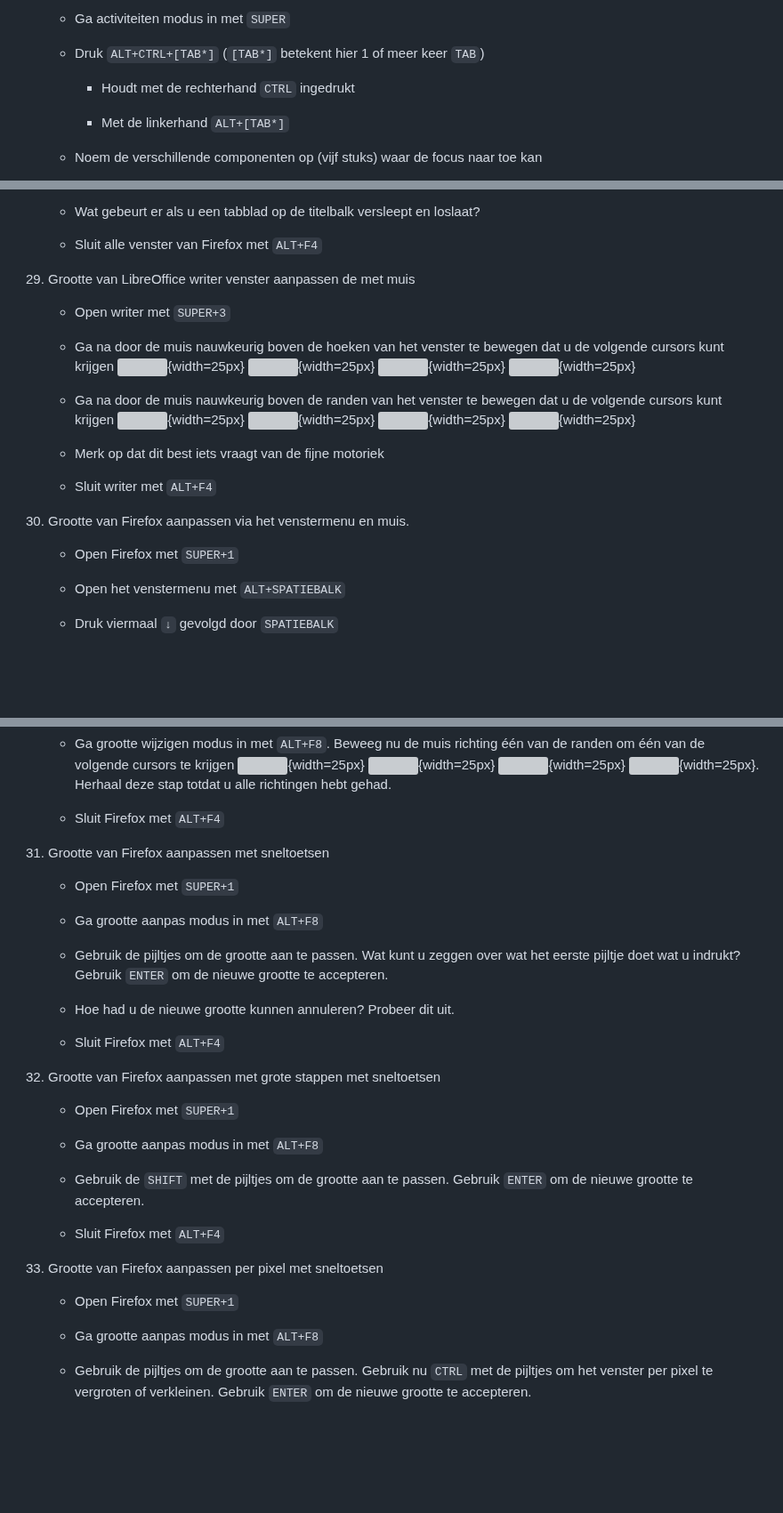
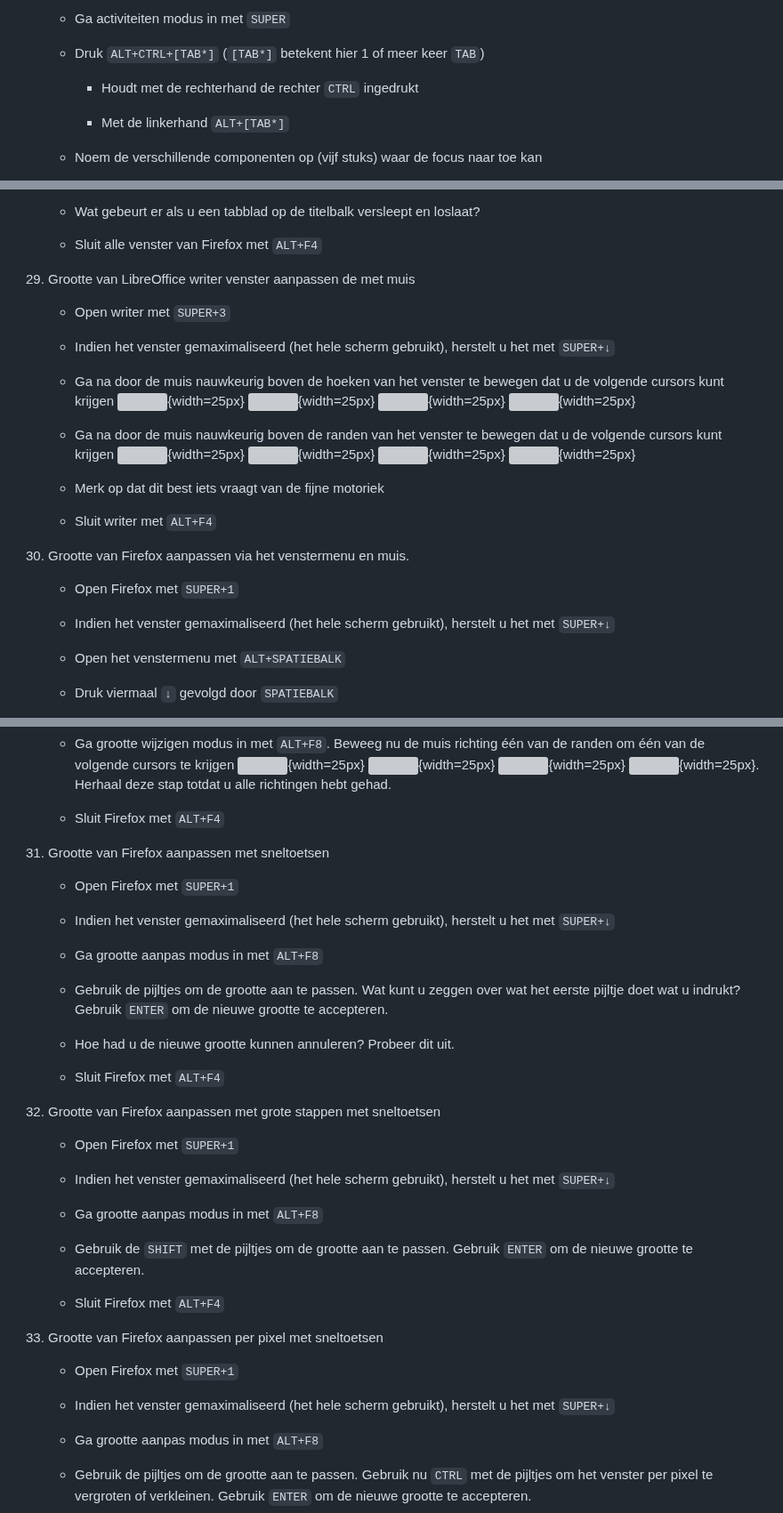
Before and after one commit to slspeek/linux-beginners-cursus, a Markdown page: oefeningen.md, 3 parts joined by grey strips. Shown at 89% size. Rendered like a GitHub page; blank space fills up the shorter version; grey boxes are pictures that could not be loaded.

Commit message:
Vensters en werkbladen: verduidelijkingen

````diff
--- a/oefeningen.md
+++ b/oefeningen.md
@@ -1252,7 +1252,7 @@
 
     - Druk ```ALT+CTRL+[TAB*]``` (```[TAB*]``` betekent hier 1 of meer keer ```TAB```)
 
-        - Houdt met de rechterhand ```CTRL``` ingedrukt
+        - Houdt met de rechterhand de rechter ```CTRL``` ingedrukt
 
         - Met de linkerhand ```ALT+[TAB*]```
 
@@ -1488,6 +1488,8 @@
 
     - Open writer met ```SUPER+3```
 
+    - Indien het venster gemaximaliseerd (het hele scherm gebruikt), herstelt u het met ```SUPER+↓```
+
     - Ga na door de muis nauwkeurig boven de hoeken van het venster te bewegen dat u de volgende cursors kunt krijgen ![](img/resize-cursors/top_left_corner.png){width=25px} ![](img/resize-cursors/top_right_corner.png){width=25px} ![](img/resize-cursors/bottom_right_corner.png){width=25px} ![](img/resize-cursors/bottom_left_corner.png){width=25px}
 
     - Ga na door de muis nauwkeurig boven de randen van het venster te bewegen dat u de volgende cursors kunt krijgen ![](img/resize-cursors/left_side.png){width=25px} ![](img/resize-cursors/right_side.png){width=25px} ![](img/resize-cursors/top_side.png){width=25px} ![](img/resize-cursors/bottom_side.png){width=25px}
@@ -1500,6 +1502,8 @@
 
     - Open Firefox met ```SUPER+1```
 
+    - Indien het venster gemaximaliseerd (het hele scherm gebruikt), herstelt u het met ```SUPER+↓```
+
     - Open het venstermenu met ```ALT+SPATIEBALK```
 
     - Druk viermaal ```↓``` gevolgd door ```SPATIEBALK```
@@ -1514,6 +1518,8 @@
 
     - Open Firefox met ```SUPER+1```
 
+    - Indien het venster gemaximaliseerd (het hele scherm gebruikt), herstelt u het met ```SUPER+↓```
+
     - Ga grootte aanpas modus in met ```ALT+F8```
 
     - Gebruik de pijltjes om de grootte aan te passen. Wat kunt u zeggen over wat het eerste pijltje doet wat u indrukt? Gebruik ```ENTER``` om de nieuwe grootte te accepteren.
@@ -1526,6 +1532,8 @@
 
     - Open Firefox met ```SUPER+1```
 
+    - Indien het venster gemaximaliseerd (het hele scherm gebruikt), herstelt u het met ```SUPER+↓```
+
     - Ga grootte aanpas modus in met ```ALT+F8```
 
     - Gebruik de ```SHIFT``` met de pijltjes om de grootte aan te passen. Gebruik ```ENTER``` om de nieuwe grootte te accepteren.
@@ -1535,6 +1543,8 @@
 1. Grootte van Firefox aanpassen per pixel met sneltoetsen
 
     - Open Firefox met ```SUPER+1```
+
+    - Indien het venster gemaximaliseerd (het hele scherm gebruikt), herstelt u het met ```SUPER+↓```
 
     - Ga grootte aanpas modus in met ```ALT+F8```
 
````
Also changed, not shown: begrippen.md (+1 -1 lines), presentatie/vensters-en-werkbladen.md (+1 -1 lines).
